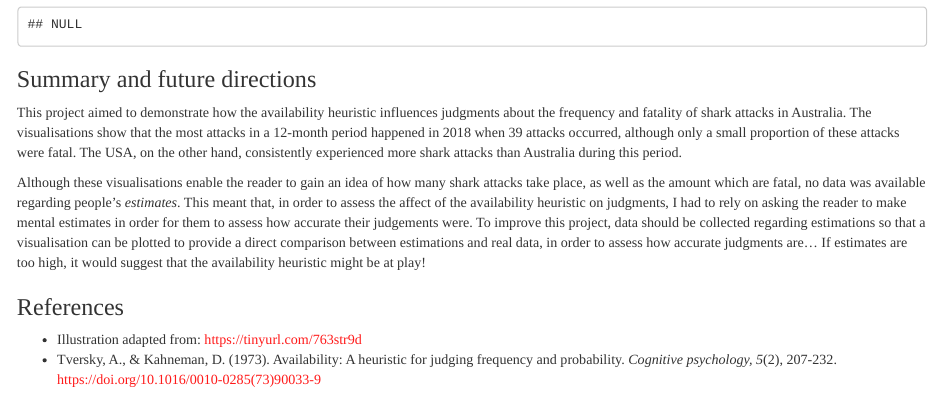
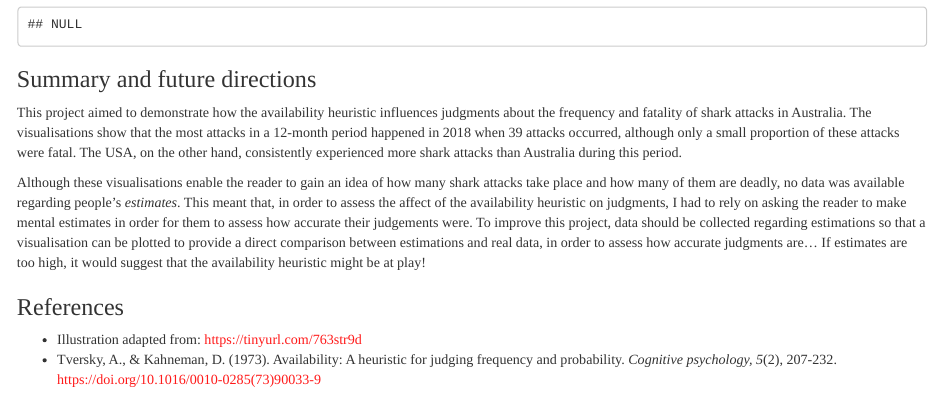
Before and after one commit to maisiehall/psy6422_data_project, an R Markdown document (index.Rmd): the page in a window 1100 px wide, from 3900 px down. Rendered offline with R 4.5, knitr and Pandoc, with nearby package versions; some code elsewhere in the file could not run offline.

Commit message:
Edits to written content

```diff
--- a/index.Rmd
+++ b/index.Rmd
@@ -188,7 +188,7 @@ plot + scale_x_discrete(labels=labs) +
 ### Summary and future directions
 This project aimed to demonstrate how the availability heuristic influences judgments about the frequency and fatality of shark attacks in Australia. The visualisations show that the most attacks in a 12-month period happened in 2018 when 39 attacks occurred, although only a small proportion of these attacks were fatal. The USA, on the other hand, consistently experienced more shark attacks than Australia during this period.
 
-Although these visualisations enable the reader to gain an idea of how many shark attacks take place, as well as the amount which are fatal, no data was available regarding people's *estimates*. This meant that, in order to assess the affect of the availability heuristic on judgments, I had to rely on asking the reader to make mental estimates in order for them to assess how accurate their judgements were. To improve this project, data should be collected regarding estimations so that a visualisation can be plotted to provide a direct comparison between estimations and real data, in order to assess how accurate judgments are... If estimates are too high, it would suggest that the availability heuristic might be at play!
+Although these visualisations enable the reader to gain an idea of how many shark attacks take place and how many of them are deadly, no data was available regarding people's *estimates*. This meant that, in order to assess the affect of the availability heuristic on judgments, I had to rely on asking the reader to make mental estimates in order for them to assess how accurate their judgements were. To improve this project, data should be collected regarding estimations so that a visualisation can be plotted to provide a direct comparison between estimations and real data, in order to assess how accurate judgments are... If estimates are too high, it would suggest that the availability heuristic might be at play!
 
 ### References
 - Illustration adapted from: https://tinyurl.com/763str9d
```
